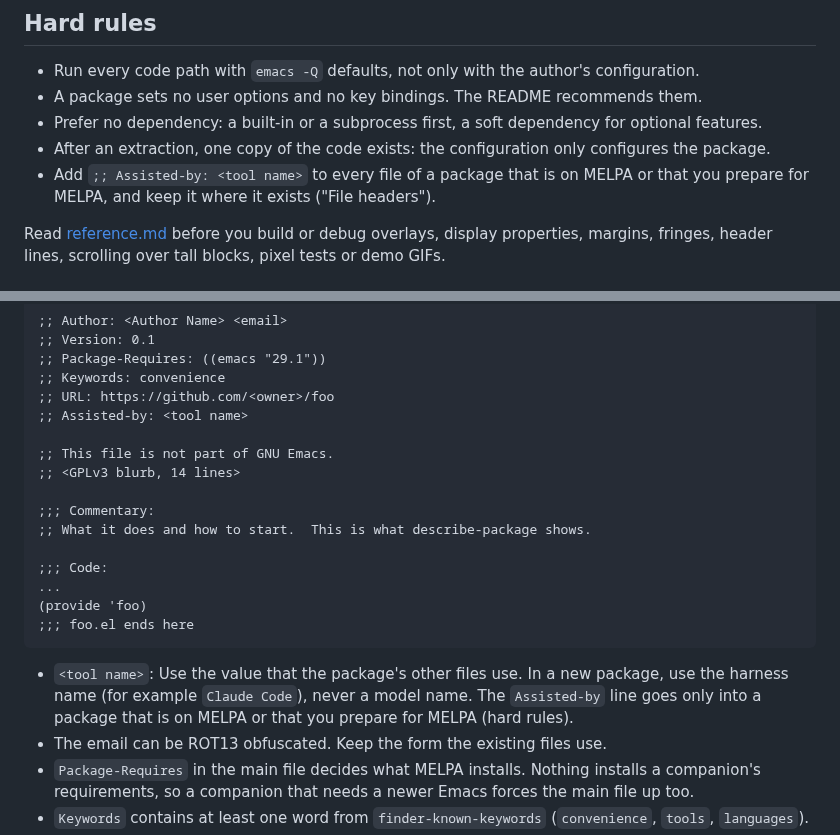
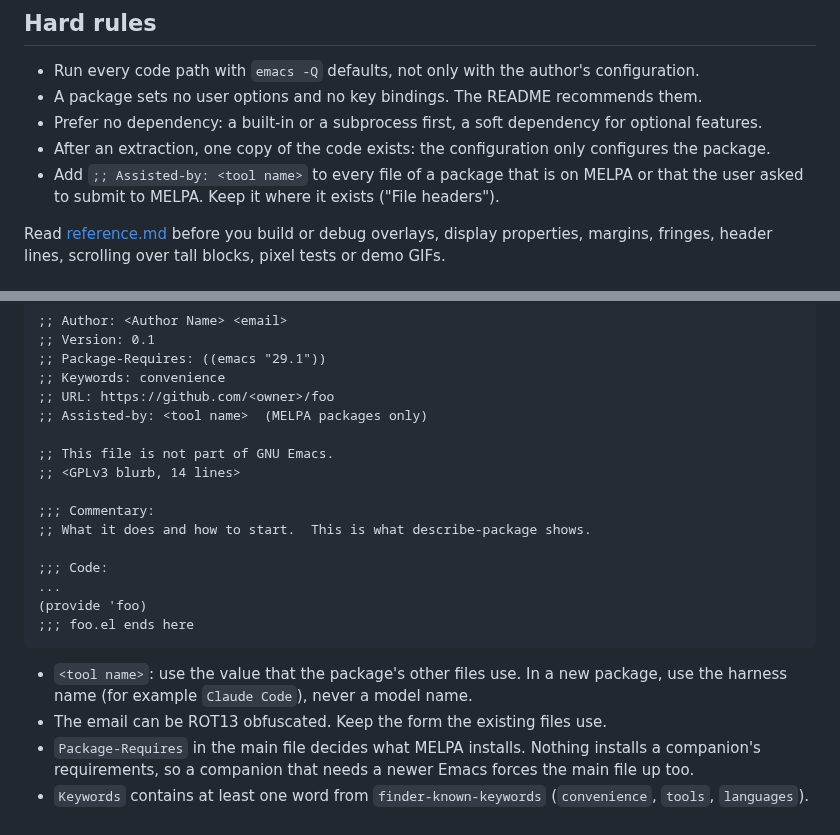
Before and after one commit to MArpogaus/agent_skills, a Markdown page: skills/emacs-package/SKILL.md, 2 parts joined by grey strips. Rendered like a GitHub page.

Commit message:
docs(emacs-package): review round 8 fixes

````diff
--- a/skills/emacs-package/SKILL.md
+++ b/skills/emacs-package/SKILL.md
@@ -25,8 +25,8 @@ metadata: {stack: emacs, requires: [git-conventions]}
 - After an extraction, one copy of the code exists: the configuration
   only configures the package.
 - Add `;; Assisted-by: <tool name>` to every file of a package that is
-  on MELPA or that you prepare for MELPA, and keep it where it exists
-  ("File headers").
+  on MELPA or that the user asked to submit to MELPA. Keep it where it
+  exists ("File headers").
 
 Read [reference.md](reference.md) before you build or debug overlays,
 display properties, margins, fringes, header lines, scrolling over tall
@@ -86,7 +86,7 @@ Every file, companions and test files included:
 ;; Package-Requires: ((emacs "29.1"))
 ;; Keywords: convenience
 ;; URL: https://github.com/<owner>/foo
-;; Assisted-by: <tool name>
+;; Assisted-by: <tool name>  (MELPA packages only)
 
 ;; This file is not part of GNU Emacs.
 ;; <GPLv3 blurb, 14 lines>
@@ -100,10 +100,9 @@ Every file, companions and test files included:
 ;;; foo.el ends here
 ```
 
-- `<tool name>`: Use the value that the package's other files use. In a
+- `<tool name>`: use the value that the package's other files use. In a
   new package, use the harness name (for example `Claude Code`), never a
-  model name. The `Assisted-by` line goes only into a package that is
-  on MELPA or that you prepare for MELPA (hard rules).
+  model name.
 - The email can be ROT13 obfuscated. Keep the form the existing files
   use.
 - `Package-Requires` in the main file decides what MELPA installs.
````
Also changed, not shown: skills/emacs-package/reference.md (+2 -2 lines).
